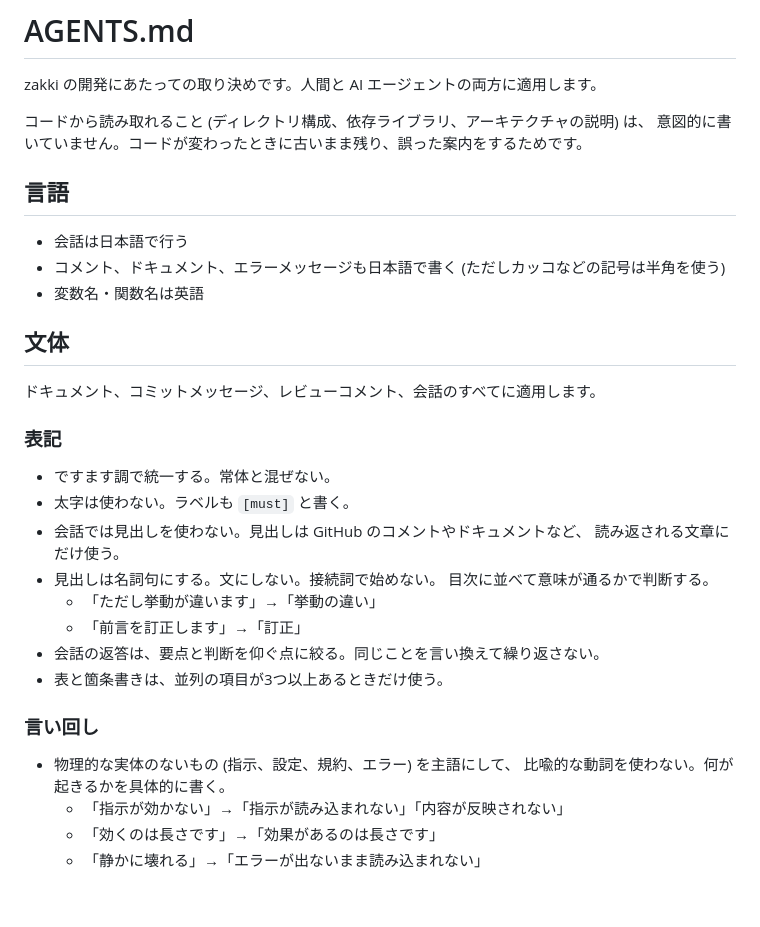
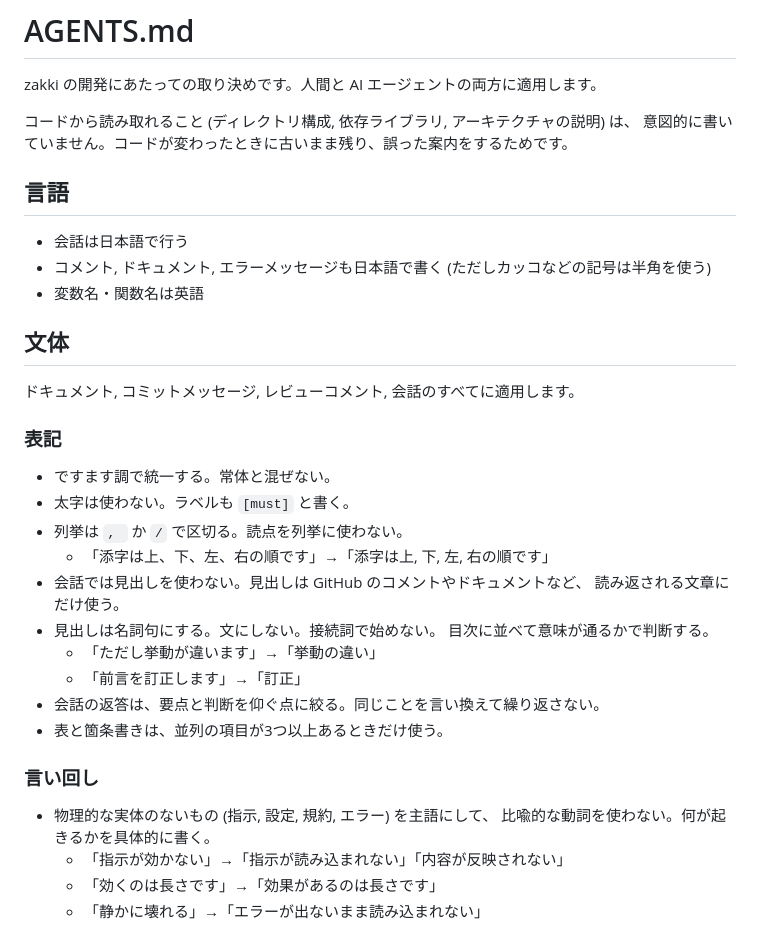
Before and after one commit to sinotca529/zakki, a Markdown page: AGENTS.md, the part around one of its changes. GitHub-like rendering; blank space fills up the shorter version.

```diff
--- a/AGENTS.md
+++ b/AGENTS.md
@@ -2,24 +2,26 @@
 
 zakki の開発にあたっての取り決めです。人間と AI エージェントの両方に適用します。
 
-コードから読み取れること (ディレクトリ構成、依存ライブラリ、アーキテクチャの説明) は、
+コードから読み取れること (ディレクトリ構成, 依存ライブラリ, アーキテクチャの説明) は、
 意図的に書いていません。コードが変わったときに古いまま残り、誤った案内をするためです。
 
 ## 言語
 
 - 会話は日本語で行う
-- コメント、ドキュメント、エラーメッセージも日本語で書く
+- コメント, ドキュメント, エラーメッセージも日本語で書く
   (ただしカッコなどの記号は半角を使う)
 - 変数名・関数名は英語
 
 ## 文体
 
-ドキュメント、コミットメッセージ、レビューコメント、会話のすべてに適用します。
+ドキュメント, コミットメッセージ, レビューコメント, 会話のすべてに適用します。
 
 ### 表記
 
 - ですます調で統一する。常体と混ぜない。
 - 太字は使わない。ラベルも `[must]` と書く。
+- 列挙は `, ` か `/` で区切る。読点を列挙に使わない。
+  - 「添字は上、下、左、右の順です」→「添字は上, 下, 左, 右の順です」
 - 会話では見出しを使わない。見出しは GitHub のコメントやドキュメントなど、
   読み返される文章にだけ使う。
 - 見出しは名詞句にする。文にしない。接続詞で始めない。
@@ -31,7 +33,7 @@ zakki の開発にあたっての取り決めです。人間と AI エージェ
 
 ### 言い回し
 
-- 物理的な実体のないもの (指示、設定、規約、エラー) を主語にして、
+- 物理的な実体のないもの (指示, 設定, 規約, エラー) を主語にして、
   比喩的な動詞を使わない。何が起きるかを具体的に書く。
   - 「指示が効かない」→「指示が読み込まれない」「内容が反映されない」
   - 「効くのは長さです」→「効果があるのは長さです」
```
Also changed, not shown: other parts of AGENTS.md (+10 -10 lines).
